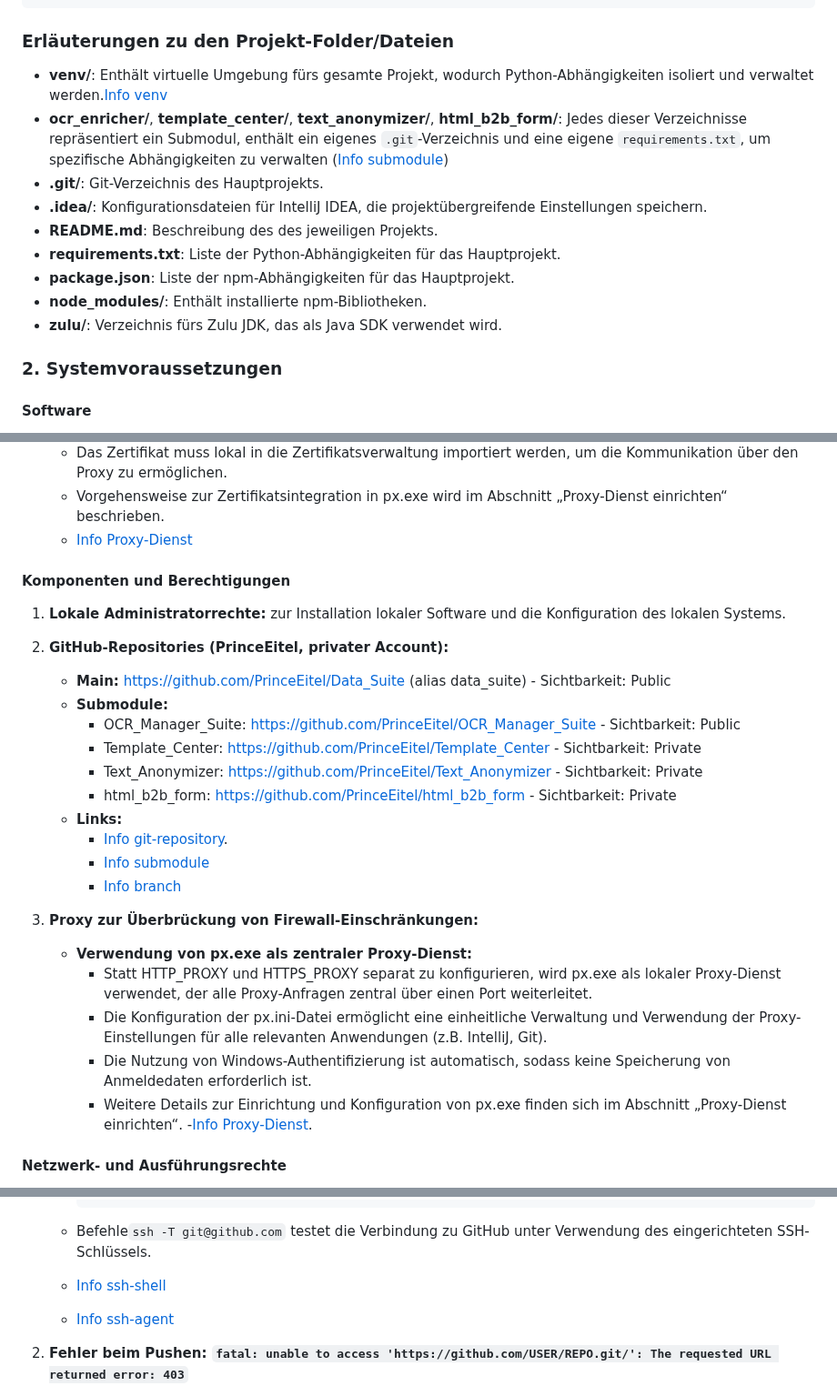
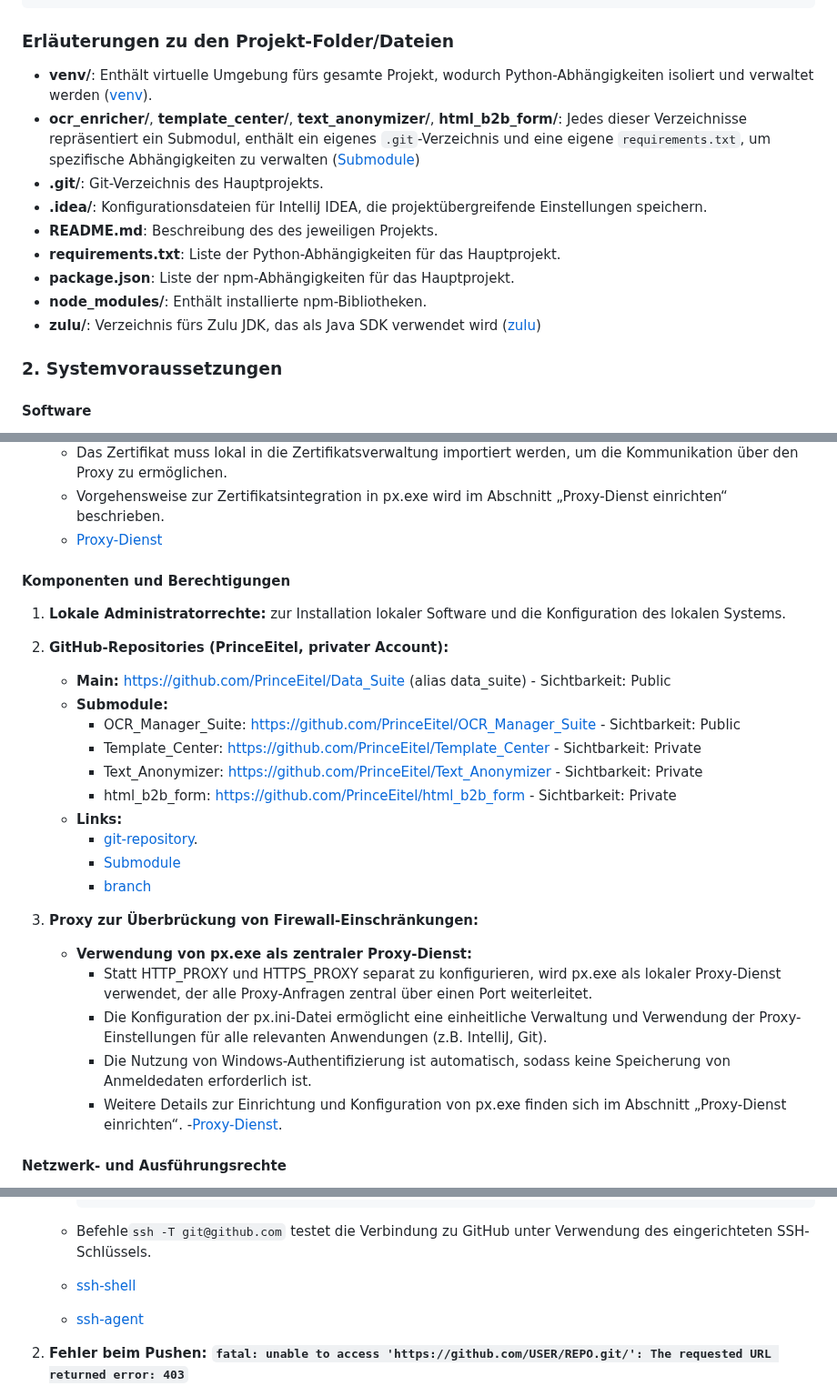
Before and after one commit to PrinceEitel/Data_Suite, a Markdown page: README.md, 3 parts joined by grey strips. Shown at 91% size. Rendered like a GitHub page.

````diff
--- a/README.md
+++ b/README.md
@@ -121,15 +121,15 @@ Data_Suite/
 
 ### Erläuterungen zu den Projekt-Folder/Dateien
 
-- **venv/**: Enthält virtuelle Umgebung fürs gesamte Projekt, wodurch Python-Abhängigkeiten isoliert und verwaltet werden.[Info venv](#virtual-environment)
-- **ocr_enricher/**, **template_center/**, **text_anonymizer/**, **html_b2b_form/**: Jedes dieser Verzeichnisse repräsentiert ein Submodul, enthält ein eigenes `.git`-Verzeichnis und eine eigene `requirements.txt`, um spezifische Abhängigkeiten zu verwalten ([Info submodule](#submodule))
+- **venv/**: Enthält virtuelle Umgebung fürs gesamte Projekt, wodurch Python-Abhängigkeiten isoliert und verwaltet werden ([venv](#virtual-environment)).
+- **ocr_enricher/**, **template_center/**, **text_anonymizer/**, **html_b2b_form/**: Jedes dieser Verzeichnisse repräsentiert ein Submodul, enthält ein eigenes `.git`-Verzeichnis und eine eigene `requirements.txt`, um spezifische Abhängigkeiten zu verwalten ([Submodule](#submodule))
 - **.git/**: Git-Verzeichnis des Hauptprojekts.
 - **.idea/**: Konfigurationsdateien für IntelliJ IDEA, die projektübergreifende Einstellungen speichern.
 - **README.md**: Beschreibung des des jeweiligen Projekts.
 - **requirements.txt**: Liste der Python-Abhängigkeiten für das Hauptprojekt.
 - **package.json**: Liste der npm-Abhängigkeiten für das Hauptprojekt.
 - **node_modules/**: Enthält installierte npm-Bibliotheken.
-- **zulu/**: Verzeichnis fürs Zulu JDK, das als Java SDK verwendet wird.
+- **zulu/**: Verzeichnis fürs Zulu JDK, das als Java SDK verwendet wird ([zulu](#zulu-jdk))
 
 ### 2. Systemvoraussetzungen
 
@@ -147,7 +147,7 @@ Data_Suite/
    - **Integration über px.exe:** Das Unternehmens-Proxy-Zertifikat wird in die px.ini integriert, wodurch alle Proxy-Anfragen automatisch das Zertifikat verwenden.
    - Das Zertifikat muss lokal in die Zertifikatsverwaltung importiert werden, um die Kommunikation über den Proxy zu ermöglichen.
    - Vorgehensweise zur Zertifikatsintegration in px.exe wird im Abschnitt „Proxy-Dienst einrichten“ beschrieben.
-   - [Info Proxy-Dienst](#pxexe-proxy-dienst)
+   - [Proxy-Dienst](#pxexe-proxy-dienst)
 
 #### Komponenten und Berechtigungen
 1. **Lokale Administratorrechte:** zur Installation lokaler Software und die Konfiguration des lokalen Systems.
@@ -160,9 +160,9 @@ Data_Suite/
      - Text_Anonymizer: https://github.com/PrinceEitel/Text_Anonymizer - Sichtbarkeit: Private
      - html_b2b_form: https://github.com/PrinceEitel/html_b2b_form - Sichtbarkeit: Private
    - **Links:**
-     - [Info git-repository](#git-repository).
-     - [Info submodule](#submodule)
-     - [Info branch](#branch)
+     - [git-repository](#git-repository).
+     - [Submodule](#submodule)
+     - [branch](#branch)
 
 3. **Proxy zur Überbrückung von Firewall-Einschränkungen:**
    - **Verwendung von px.exe als zentraler Proxy-Dienst:**
@@ -170,7 +170,7 @@ Data_Suite/
      - Die Konfiguration der px.ini-Datei ermöglicht eine einheitliche Verwaltung und Verwendung der Proxy-Einstellungen für alle relevanten Anwendungen (z.B. IntelliJ, Git).
      - Die Nutzung von Windows-Authentifizierung ist automatisch, sodass keine Speicherung von Anmeldedaten erforderlich ist.
      - Weitere Details zur Einrichtung und Konfiguration von px.exe finden sich im Abschnitt „Proxy-Dienst einrichten“.
-     -[Info Proxy-Dienst](#pxexe-proxy-dienst).
+     -[Proxy-Dienst](#pxexe-proxy-dienst).
 
 
 #### Netzwerk- und Ausführungsrechte
@@ -946,8 +946,8 @@ Beispiel für eine Terminal-Konfiguration in `workspace.xml`:
        ssh -T git@github.com
        ```
     - Befehle`ssh -T git@github.com` testet die Verbindung zu GitHub unter Verwendung des eingerichteten SSH-Schlüssels.
-    - [Info ssh-shell](#ssh-secure-shell)
-    - [Info ssh-agent](#ssh-agent)
+    - [ssh-shell](#ssh-secure-shell)
+    - [ssh-agent](#ssh-agent)
 
 2. **Fehler beim Pushen: `fatal: unable to access 'https://github.com/USER/REPO.git/': The requested URL returned error: 403`**
    - **Ursache:** Zugriffsrechte auf das Repository sind unzureichend.
````
Also changed, not shown: other parts of README.md (+10 -10 lines).
